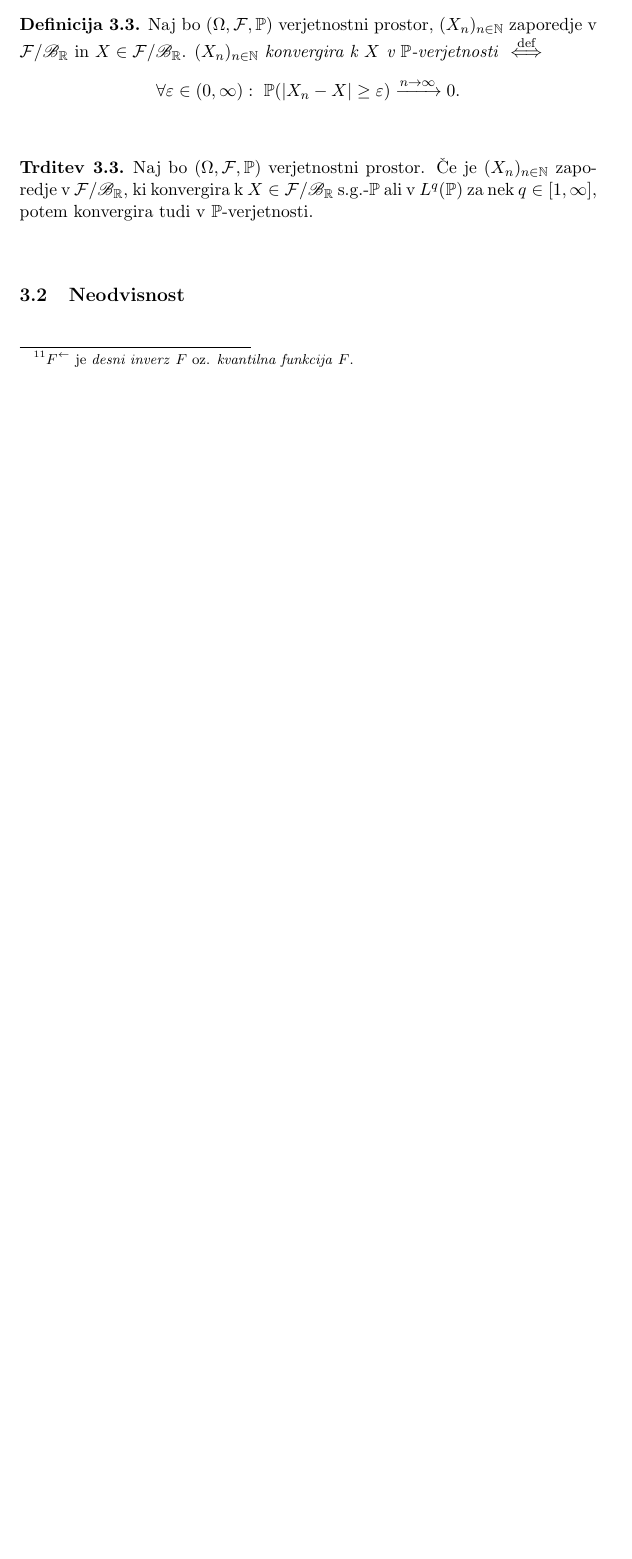
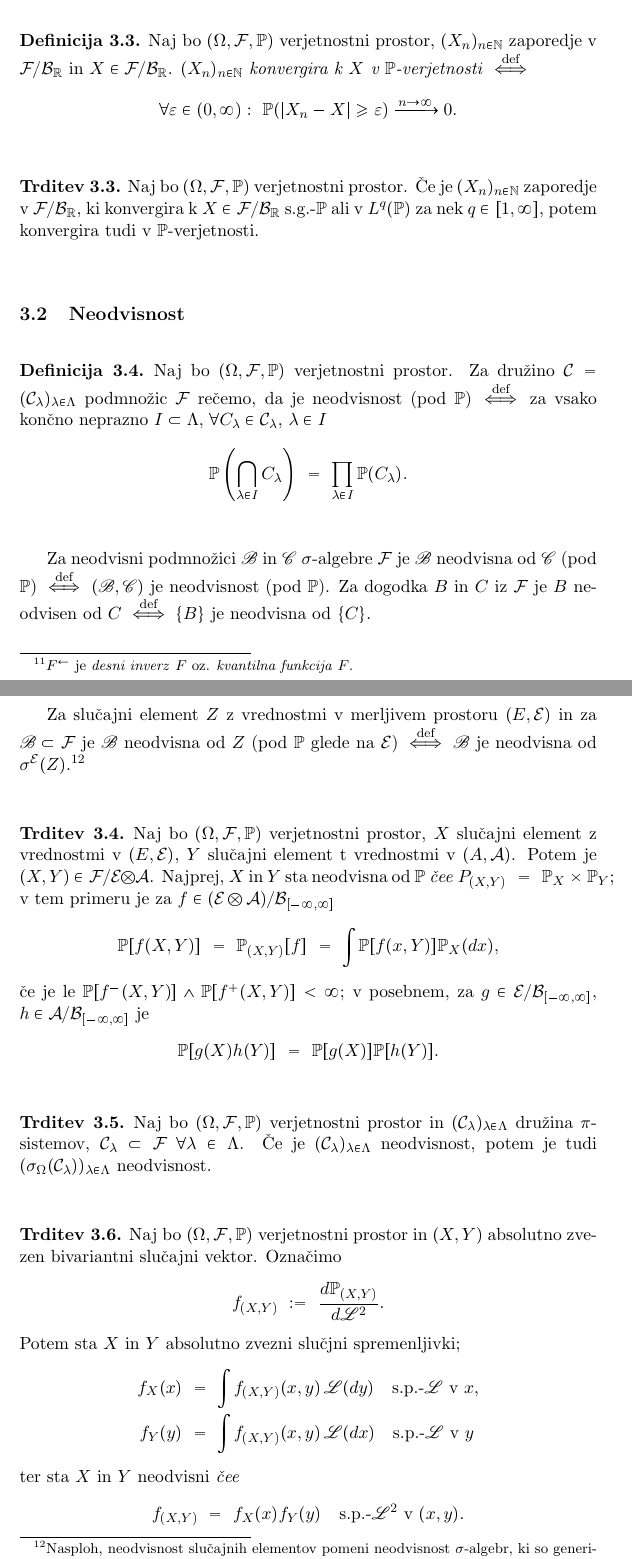
Before and after one commit to oskarvavtar/Verjetnost-z-mero, a LaTeX document (VZM - definicije, trditve, izreki.tex): part of page 27 of 27 before the commit and two parts of pages 27 and 28 of 30 after it, the two joined at a grey line, cut so that both start at the same text, the shorter picture padded with empty space. The pictures show the PDF file VZM - definicije, trditve, izreki.pdf that the author committed with the source.

Commit message:
neodvisnost

```diff
--- a/VZM - definicije, trditve, izreki.tex
+++ b/VZM - definicije, trditve, izreki.tex
@@ -1112,3 +1117,49 @@ Naj bo $(\Omega, \F, \P)$ verjetnostni prostor. Če je $(X_n)_{n \in \N}$ zapore
 \subsection{Neodvisnost}
 \vspace{0.5cm}
 
+\begin{definicija}
+
+Naj bo $(\Omega, \F, \P)$ verjetnostni prostor. Za družino $\C=(\C_\lambda)_{\lambda\in\Lambda}$ podmnožic $\F$ rečemo, da je neodvisnost (pod $\P$) $\diff$ za vsako končno neprazno $I \subset \Lambda$, $\forall C_\lambda \in \C_\lambda$, $\lambda \in I$
+$$\P\oklepaj{\bigcap_{\lambda \in I} C_\lambda} ~=~ \prod_{\lambda \in I} \P(C_\lambda).$$\\
+
+Za neodvisni podmnožici $\BB$ in $\CC$ $\sigma$-algebre $\F$ je $\BB$ neodvisna od $\CC$ (pod $\P$) $\diff$ $(\BB,\CC)$ je neodvisnost (pod $\P$). Za dogodka $B$ in $C$ iz $\F$ je $B$ neodvisen od $C$ $\diff$ $\set{B}$ je neodvisna od $\set{C}$. \\
+
+Za slučajni element $Z$ z vrednostmi v merljivem prostoru $(E,\EE)$ in za $\BB \subset \F$ je $\BB$ neodvisna od $Z$ (pod $\P$ glede na $\EE$) $\diff$ $\BB$ je neodvisna od $\sigma^\EE(Z)$.\footnote{Nasploh, neodvisnost slučajnih elementov pomeni neodvisnost $\sigma$-algebr, ki so generirane z njimi.}
+
+\end{definicija}
+\vspace{0.5cm}
+
+\begin{trditev}
+
+Naj bo $(\Omega, \F, \P)$ verjetnostni prostor, $X$ slučajni element z vrednostmi v $(E, \EE)$, $Y$ slučajni element t vrednostmi v $(A, \A)$. Potem je $(X,Y) \in \F/\EE\otimes\A$. Najprej, $X$ in $Y$ sta neodvisna od $\P$ \textit{čee} \hbox{$P_{(X,Y)} ~=~ \P_X \times \P_Y$};
+v tem primeru je za $f \in (\EE \otimes \A)/\B_{\rr}$
+$$\P[f(X,Y)] ~=~ \P_{(X,Y)}[f] ~=~ \int \P[f(x,Y)]\P_X(dx),$$
+če je le $\P[f^-(X,Y)] \wedge \P[f^+(X,Y)] < \infty$; v posebnem, za $g \in \EE/\B_{\rr}$, $h \in \A/\B_{\rr}$ je
+$$\P[g(X)h(Y)] ~=~ \P[g(X)]\P[h(Y)].$$
+
+\end{trditev}
+\vspace{0.5cm}
+
+\begin{trditev}
+
+Naj bo $(\Omega, \F, \P)$ verjetnostni prostor in $(\C_\lambda)_{\lambda \in \Lambda}$ družina $\pi$-sistemov, $\C_\lambda \subset \F ~\forall \lambda \in \Lambda$. Če je $(\C_\lambda)_{\lambda \in \Lambda}$ neodvisnost, potem je tudi $(\sigma_\Omega(\C_\lambda))_{\lambda\in\Lambda}$ neodvisnost.
+
+\end{trditev}
+\vspace{0.5cm}
+
+\begin{trditev}
+
+Naj bo $(\Omega, \F, \P)$ verjetnostni prostor in $(X,Y)$ absolutno zvezen bivariantni slučajni vektor. Označimo
+$$f_{(X,Y)} ~:=~ \frac{d\P_{(X,Y)}}{d\LL^2}.$$
+Potem sta $X$ in $Y$ absolutno zvezni slučjni spremenljivki;
+\begin{align*}
+f_X(x) ~&=~ \int f_{(X,Y)}(x,y)\,\LL(dy) \quad \text{s.p.-}\LL ~\text{v}~x, \\
+f_Y(y) ~&=~ \int f_{(X,Y)}(x,y)\,\LL(dx) \quad \text{s.p.-}\LL ~\text{v}~y
+\end{align*}
+ter sta $X$ in $Y$ neodvisni \textit{čee}
+$$f_{(X,Y)} ~=~ f_X(x)f_Y(y) \quad \text{s.p.-}\LL^2 ~\text{v}~ (x,y).$$
+Če sta $X$ in $Y$ neodvisni, potem je
+$$\P[g(X,Y)] ~=~ \iint g(x,y) f_X(x) f_Y(y) \,\LL(dx)\,\LL(dy)$$
+za $\forall g \in \B_{\R^2}/\B_{\rr}$ z $\P[g^+(X,Y)] \wedge \P[g^-(X,Y)] < \infty$.
+
+\end{trditev}
@@ -1114,0 +1206,9 @@ Naj bo $(\Omega, \F, \P)$ verjetnostni prostor. Če je $(X_n)_{n \in \N}$ zapore
+\vspace{0.5cm}
+
+\begin{trditev}
+
+Naj bo $(\Omega, \F, \P)$ verjetnostni prostor in naj bo $f_\lambda$ slučajni element z vrednostmi v $(E_\lambda, \EE_\lambda)$, $\lambda\in\Lambda$. Potem je $(f_\lambda)_{\lambda\in\Lambda}$ neodvisnost pod $\P$ \textit{čee}
+$$\oklepaj{(f_\lambda)_{\lambda\in\Lambda}}_{*_{\otimes_{\lambda\in\Lambda}\EE_\lambda}}\P ~=~ \bigtimes_{\lambda\in\Lambda} ({f_{\lambda*}} \P).$$
+
+\end{trditev}
+\vspace{0.5cm}
```
Also changed, not shown: VZM - definicije, trditve, izreki.pdf, VZM - definicije, trditve, izreki.tex (62 more changed lines).
